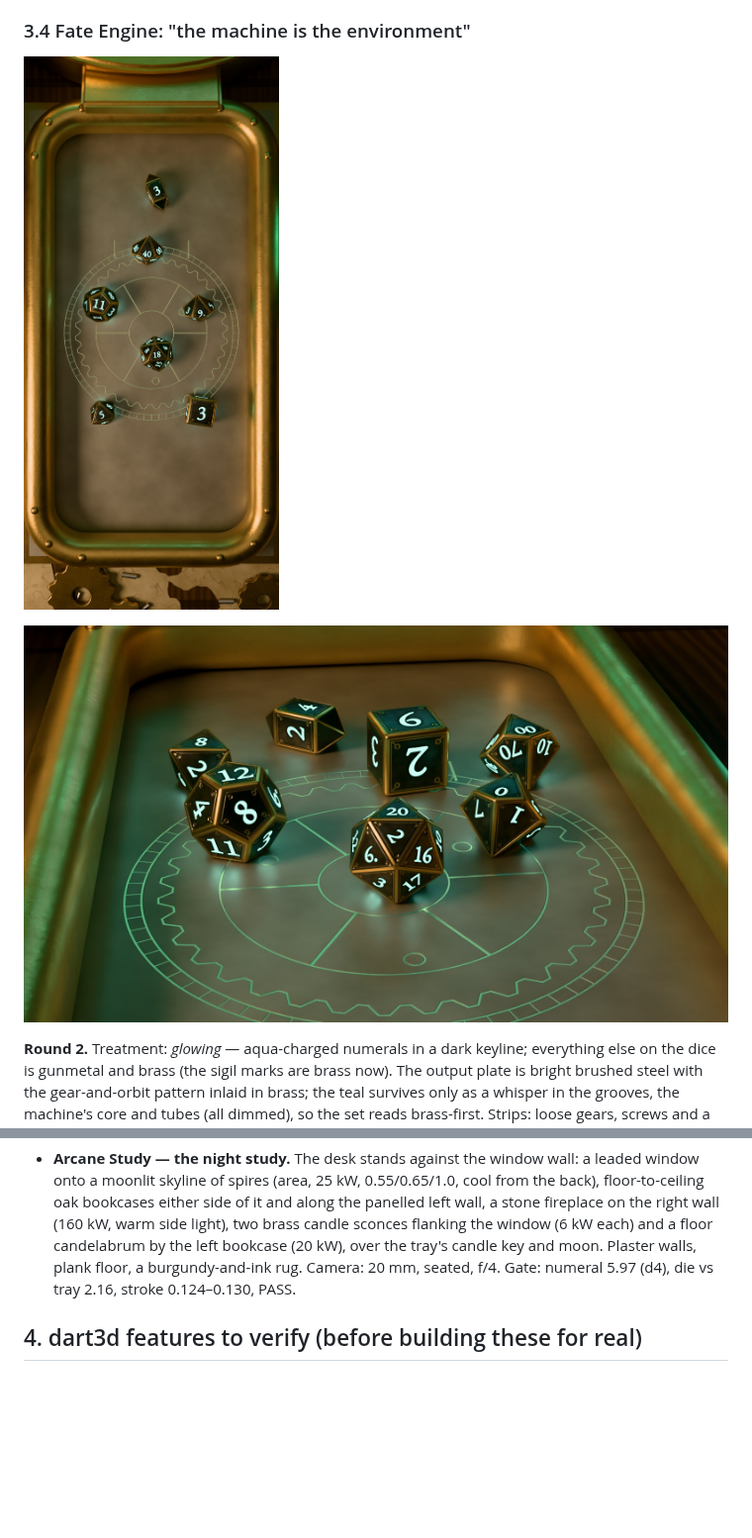
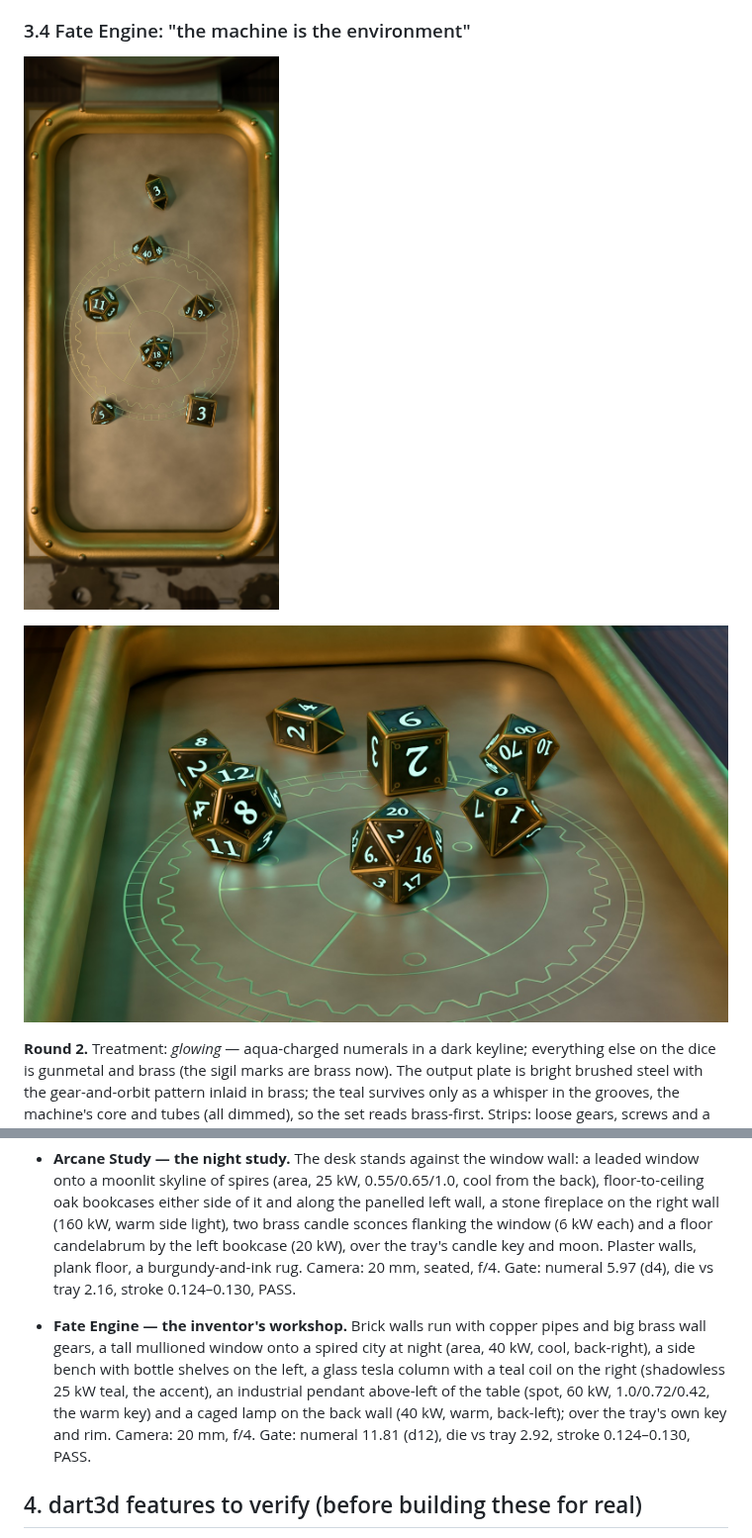
Before and after one commit to kingdomseed/dart-native-explore, a Markdown page: docs/design/dice-lookdev.md, 2 parts joined by grey strips. Shown at 99% size. Drawn GitHub-style; pictures changed too: docs/design/dice-lookdev/fateengine-hero.jpg, docs/design/dice-lookdev/fateengine-topdown.jpg; blank space fills up the shorter version.

Commit message:
Game rooms: Fate Engine inventor's workshop
Co-Authored-By: Claude Opus 5.5 <noreply@anthropic.com>

```diff
--- a/docs/design/dice-lookdev.md
+++ b/docs/design/dice-lookdev.md
@@ -1088,6 +1088,16 @@ Lighting recipes (the tray lights are unchanged unless noted):
   plank floor, a burgundy-and-ink rug. Camera: 20 mm, seated, f/4. Gate:
   numeral 5.97 (d4), die vs tray 2.16, stroke 0.124–0.130, PASS.
 
+- **Fate Engine — the inventor's workshop.** Brick walls run with copper
+  pipes and big brass wall gears, a tall mullioned window onto a spired
+  city at night (area, 40 kW, cool, back-right), a side bench with bottle
+  shelves on the left, a glass tesla column with a teal coil on the right
+  (shadowless 25 kW teal, the accent), an industrial pendant above-left of
+  the table (spot, 60 kW, 1.0/0.72/0.42, the warm key) and a caged lamp on
+  the back wall (40 kW, warm, back-left); over the tray's own key and rim.
+  Camera: 20 mm, f/4. Gate: numeral 11.81 (d12), die vs tray 2.92, stroke
+  0.124–0.130, PASS.
+
 ## 4. dart3d features to verify (before building these for real)
 
 1. **Emissive intensity > 1 + bloom threshold** on both platforms, and
```
Also changed, not shown: docs/design/dice-lookdev/fateengine-room.jpg (added), 4 other files.
